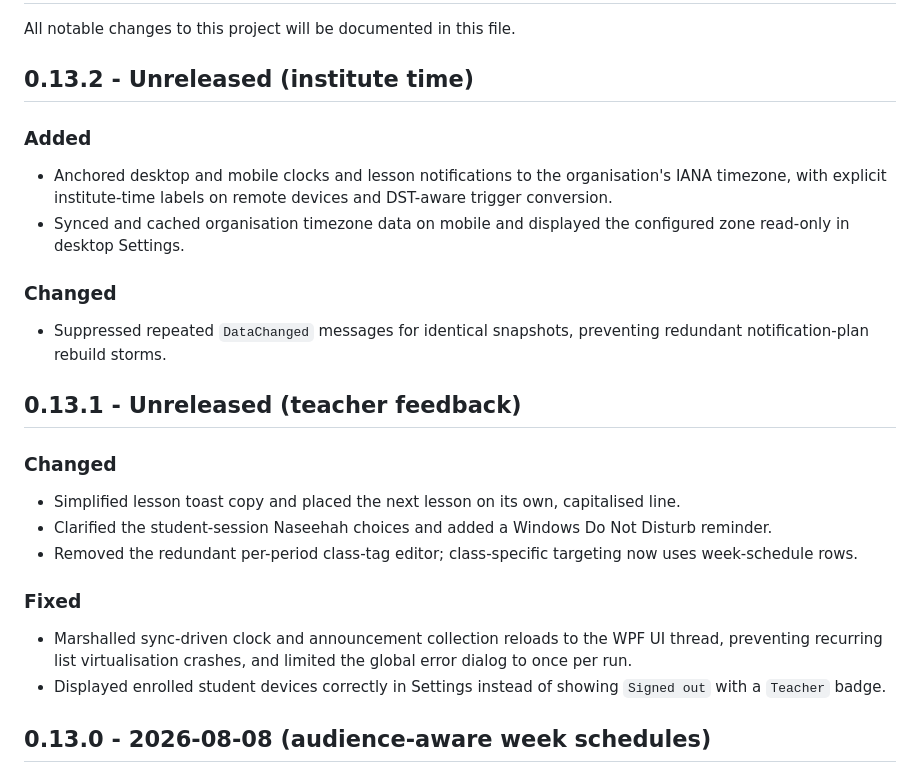
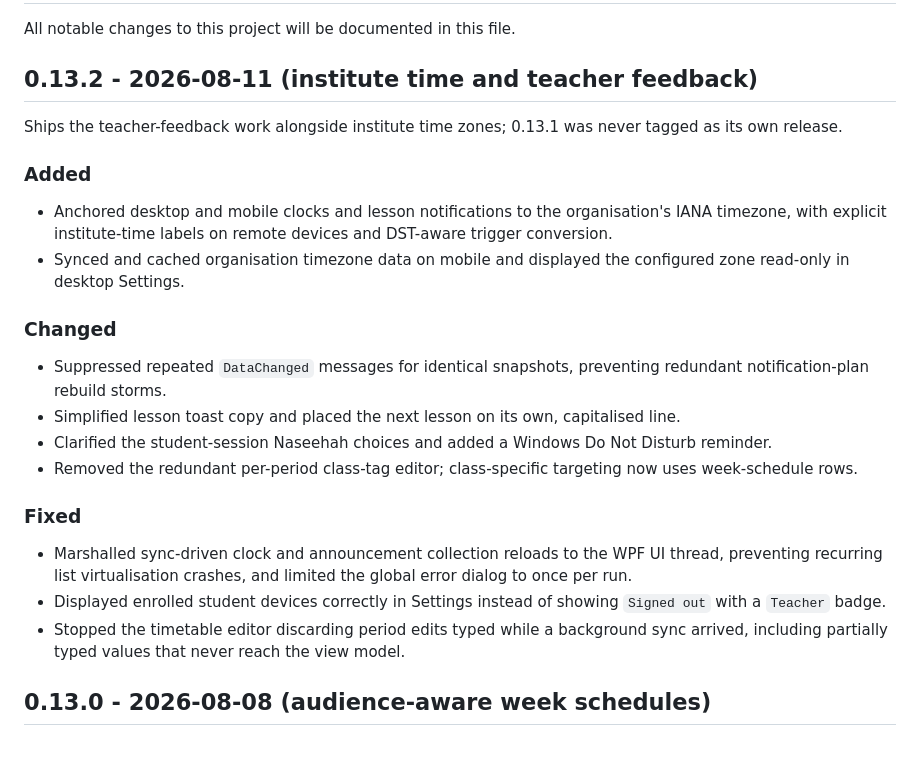
Before and after one commit to MoFawkes/mad-sys, a Markdown page: CHANGELOG.md, the part around the change. Drawn GitHub-style; blank space fills up the shorter version.

Commit message:
fold 0.13.1 into the 0.13.2 release entry
0.13.1 merged to main but was never tagged, so its changes ship inside
0.13.2. Records the timetable-editor fix, which had no changelog line.

Co-Authored-By: Claude Opus 5 <noreply@anthropic.com>

```diff
--- a/CHANGELOG.md
+++ b/CHANGELOG.md
@@ -2,7 +2,9 @@
 
 All notable changes to this project will be documented in this file.
 
-## 0.13.2 - Unreleased (institute time)
+## 0.13.2 - 2026-08-11 (institute time and teacher feedback)
+
+Ships the teacher-feedback work alongside institute time zones; 0.13.1 was never tagged as its own release.
 
 ### Added
 
@@ -12,11 +14,6 @@ All notable changes to this project will be documented in this file.
 ### Changed
 
 - Suppressed repeated `DataChanged` messages for identical snapshots, preventing redundant notification-plan rebuild storms.
-
-## 0.13.1 - Unreleased (teacher feedback)
-
-### Changed
-
 - Simplified lesson toast copy and placed the next lesson on its own, capitalised line.
 - Clarified the student-session Naseehah choices and added a Windows Do Not Disturb reminder.
 - Removed the redundant per-period class-tag editor; class-specific targeting now uses week-schedule rows.
@@ -25,6 +22,7 @@ All notable changes to this project will be documented in this file.
 
 - Marshalled sync-driven clock and announcement collection reloads to the WPF UI thread, preventing recurring list virtualisation crashes, and limited the global error dialog to once per run.
 - Displayed enrolled student devices correctly in Settings instead of showing `Signed out` with a `Teacher` badge.
+- Stopped the timetable editor discarding period edits typed while a background sync arrived, including partially typed values that never reach the view model.
 
 ## 0.13.0 - 2026-08-08 (audience-aware week schedules)
 
```
